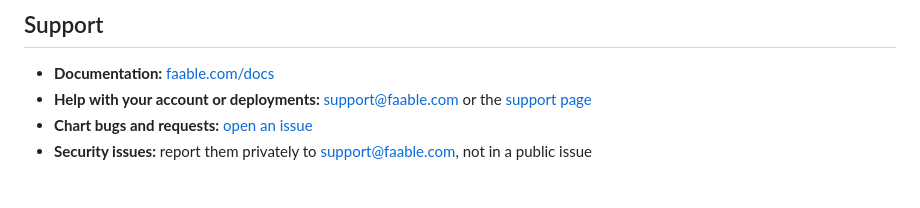
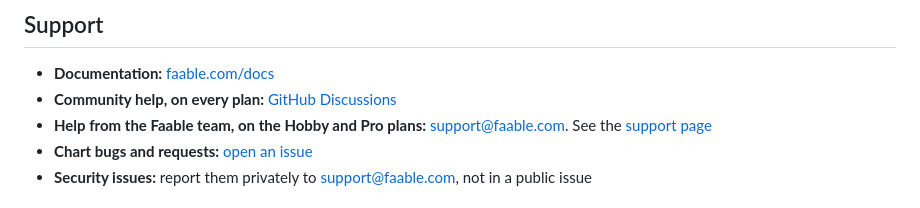
Before and after one commit to faablecloud/helm-charts, a Markdown page: README.md, the part around the change. Rendered like a GitHub page.

Commit message:
docs: add community support channel to the README

```diff
--- a/README.md
+++ b/README.md
@@ -98,8 +98,9 @@ merge to `main`. Consumers then run `helm dependency update`.
 ## Support
 
 - **Documentation:** [faable.com/docs](https://faable.com/docs)
-- **Help with your account or deployments:** [support@faable.com](mailto:support@faable.com) or the
-  [support page](https://faable.com/docs/platform/support)
+- **Community help, on every plan:** [GitHub Discussions](https://github.com/orgs/faablecloud/discussions)
+- **Help from the Faable team, on the Hobby and Pro plans:** [support@faable.com](mailto:support@faable.com).
+  See the [support page](https://faable.com/docs/platform/support)
 - **Chart bugs and requests:** [open an issue](https://github.com/faablecloud/helm-charts/issues)
 - **Security issues:** report them privately to [support@faable.com](mailto:support@faable.com),
   not in a public issue
```
